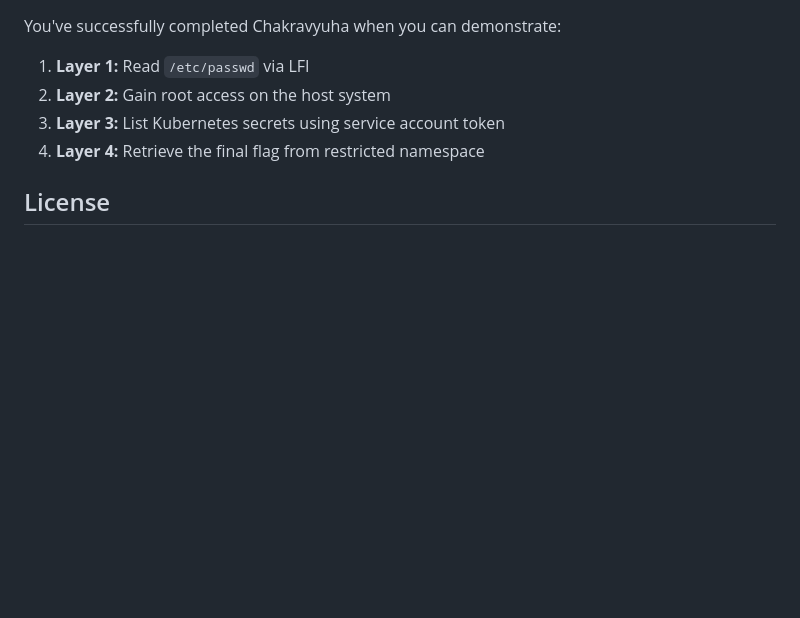
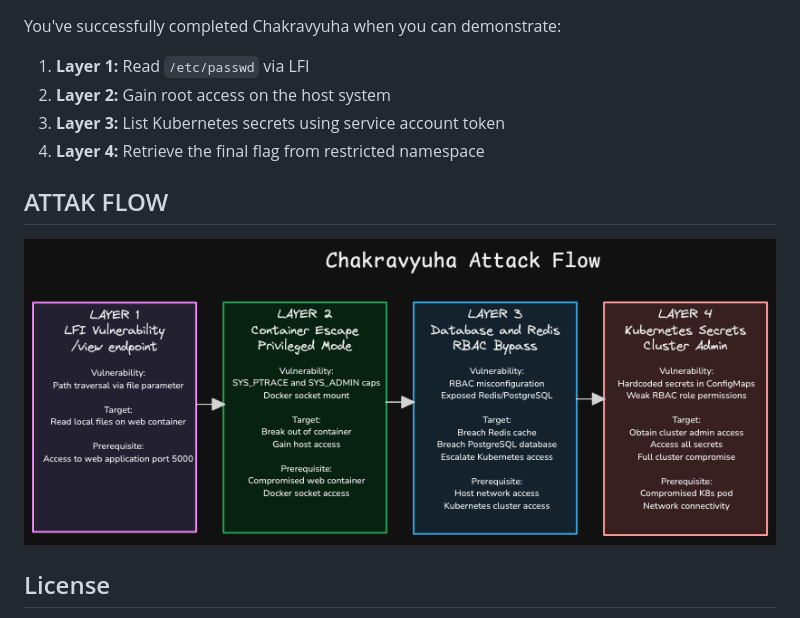
Before and after one commit to d6falcon/abhimanyu, a Markdown page: README.md, the part around the change. Drawn GitHub-style; blank space fills up the shorter version.

```diff
--- a/README.md
+++ b/README.md
@@ -190,6 +190,9 @@ You've successfully completed Chakravyuha when you can demonstrate:
 3. **Layer 3:** List Kubernetes secrets using service account token
 4. **Layer 4:** Retrieve the final flag from restricted namespace
 
+## ATTAK FLOW
+![alt text](https://github.com/d6falcon/abhimanyu/blob/main/ATTACK_FLOW.png?raw=true)
+
 ##  License
 
 This CTF challenge is created for educational and training purposes which is another reason why most passwords are plain text. Contributions via PR are most welcome
```
